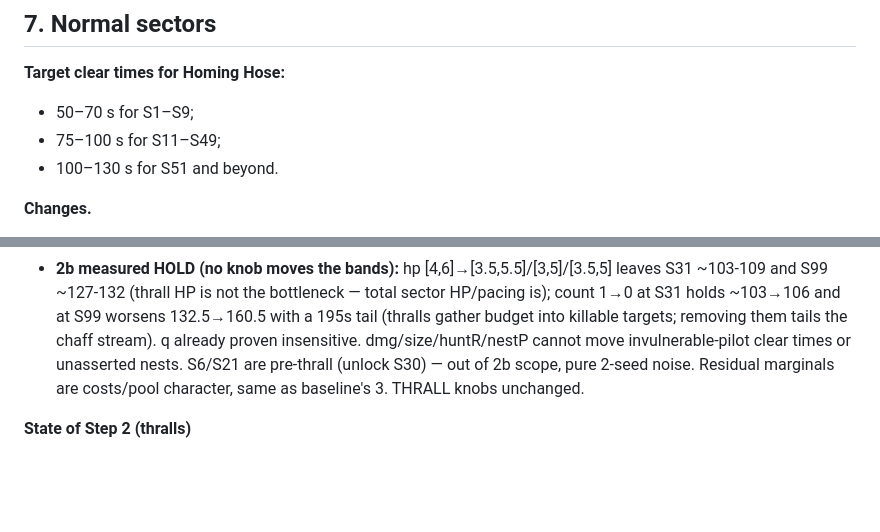
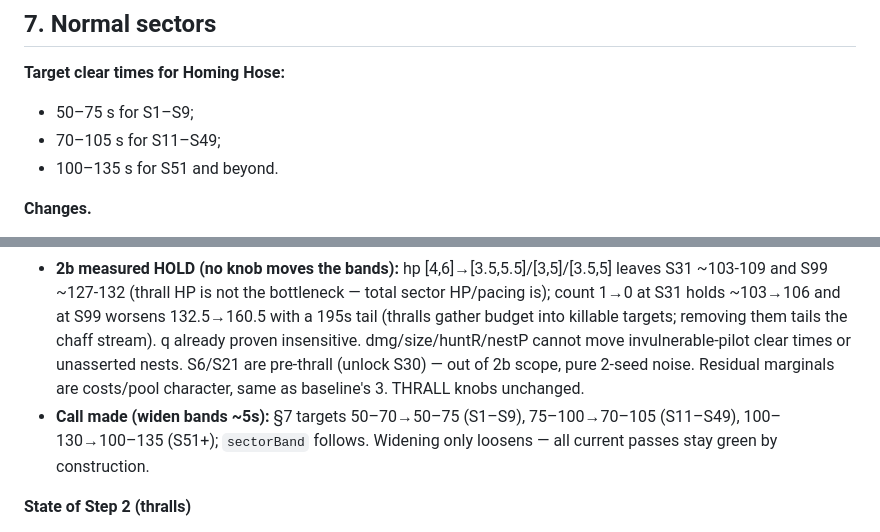
Before and after one commit to harshaditya-sharma/KRIEFNE, a Markdown page: DevX/SPEC-overhaul.md, 2 parts joined by grey strips. GitHub-like rendering; blank space fills up the shorter version.

Commit message:
SPEC §§7/16: widened bands + 2b log

```diff
--- a/DevX/SPEC-overhaul.md
+++ b/DevX/SPEC-overhaul.md
@@ -613,9 +613,9 @@ The post-Apex wall stays.
 ## 7. Normal sectors
 
 **Target clear times for Homing Hose:**
-- 50–70 s for S1–S9;
-- 75–100 s for S11–S49;
-- 100–130 s for S51 and beyond.
+- 50–75 s for S1–S9;
+- 70–105 s for S11–S49;
+- 100–135 s for S51 and beyond.
 
 **Changes.**
 1. **Counts keep growing** with depth; there's no flatline at S12. About `12 + 2.2 × sector` total, bounded by world size and a rising alive cap.
@@ -902,6 +902,7 @@ Headless Chrome needs `window.__kriefne.forceState('playing')`. Kill stray serve
 - **Attribution (bisected, not guessed).** 2e clustering is innocent AND directionally right: on both trees S61-balanced is placement-insensitive, and restoring spread made deep sectors worse (S99 214 vs 163, quiet 24% vs 13%). The regression is the §2 taxes compounding: ~25 taxed picks × ~2% ≈ ×0.7 paper DPS on wide builds (S31 Hose 72 → 107). Per-pick net-positive holds; build-level compound breaks the fitted §7 bands.
 - **Awaiting user call:** (A) halve §2 taxes, (B) keep taxes and re-fit bands/economy in 2b, (C) cap total §2 burden (tax budget). Then 2b.
 - **2b measured HOLD (no knob moves the bands):** hp [4,6]→[3.5,5.5]/[3,5]/[3.5,5] leaves S31 ~103-109 and S99 ~127-132 (thrall HP is not the bottleneck — total sector HP/pacing is); count 1→0 at S31 holds ~103→106 and at S99 worsens 132.5→160.5 with a 195s tail (thralls gather budget into killable targets; removing them tails the chaff stream). q already proven insensitive. dmg/size/huntR/nestP cannot move invulnerable-pilot clear times or unasserted nests. S6/S21 are pre-thrall (unlock S30) — out of 2b scope, pure 2-seed noise. Residual marginals are costs/pool character, same as baseline's 3. THRALL knobs unchanged.
+- **Call made (widen bands ~5s):** §7 targets 50–70→50–75 (S1–S9), 75–100→70–105 (S11–S49), 100–130→100–135 (S51+); `sectorBand` follows. Widening only loosens — all current passes stay green by construction.
 
 **State of Step 2 (thralls)**
 - **Done and committed.** A thrall is a new `type:'thrall'` with `kind` set to its parent. Every "must not" in the gameplay code is already gated on `type==='boss'`, so thralls are excluded by default.
```
